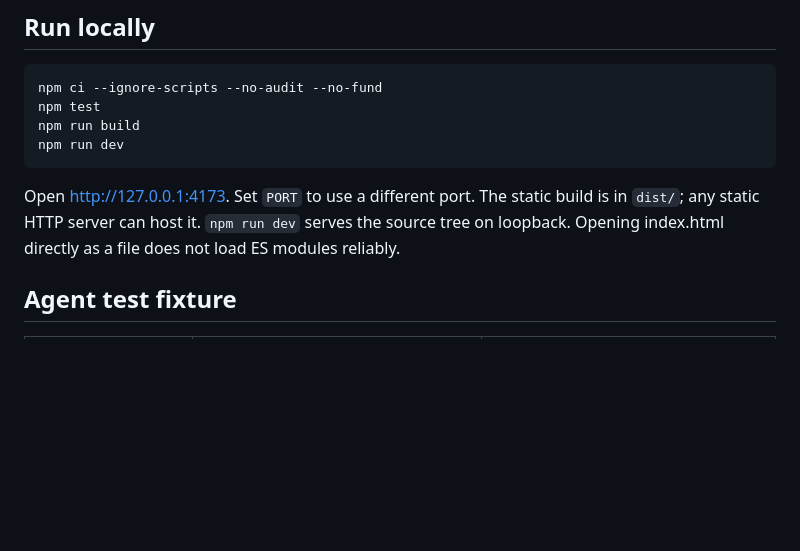
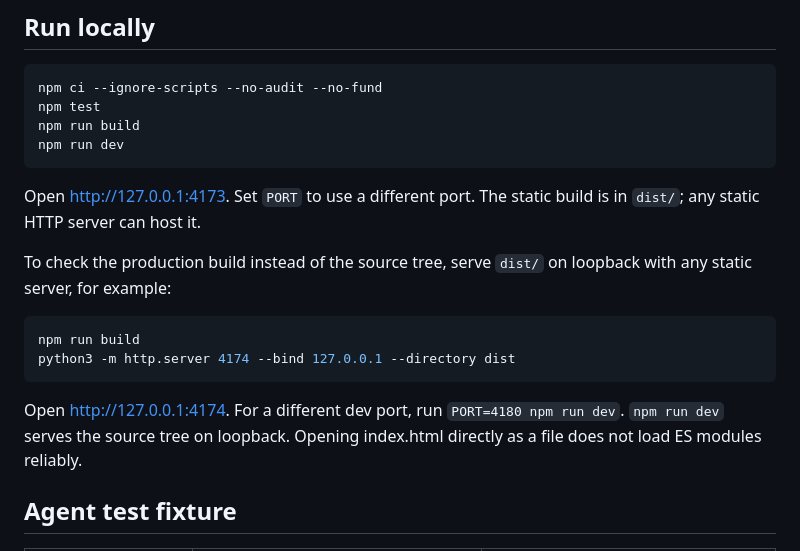
Before and after one commit to HelenTian/halloween-bat-jump, a Markdown page: README.md, the part around the change. Drawn GitHub-style; blank space fills up the shorter version.

Commit message:
Document serving the production build and a custom dev port
Signed-off-by: Tangyuan <tangyuan@users.noreply.github.com>

````diff
--- a/README.md
+++ b/README.md
@@ -13,7 +13,16 @@ npm run build
 npm run dev
 ```
 
-Open http://127.0.0.1:4173. Set `PORT` to use a different port. The static build is in `dist/`; any static HTTP server can host it. `npm run dev` serves the source tree on loopback. Opening index.html directly as a file does not load ES modules reliably.
+Open http://127.0.0.1:4173. Set `PORT` to use a different port. The static build is in `dist/`; any static HTTP server can host it.
+
+To check the production build instead of the source tree, serve `dist/` on loopback with any static server, for example:
+
+```sh
+npm run build
+python3 -m http.server 4174 --bind 127.0.0.1 --directory dist
+```
+
+Open http://127.0.0.1:4174. For a different dev port, run `PORT=4180 npm run dev`. `npm run dev` serves the source tree on loopback. Opening index.html directly as a file does not load ES modules reliably.
 
 ## Agent test fixture
 
````
